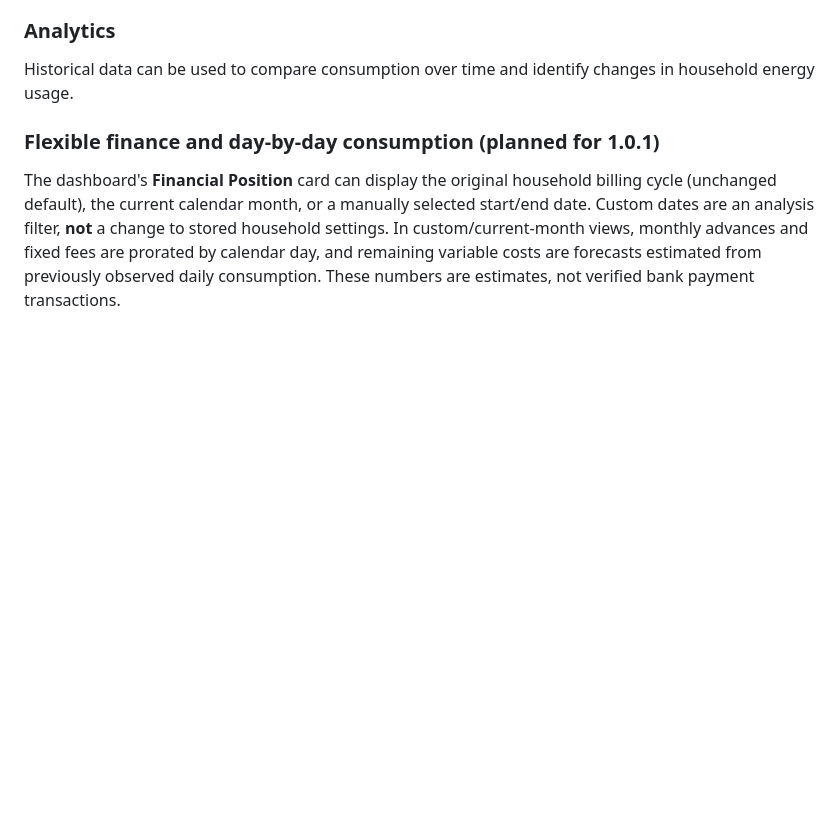
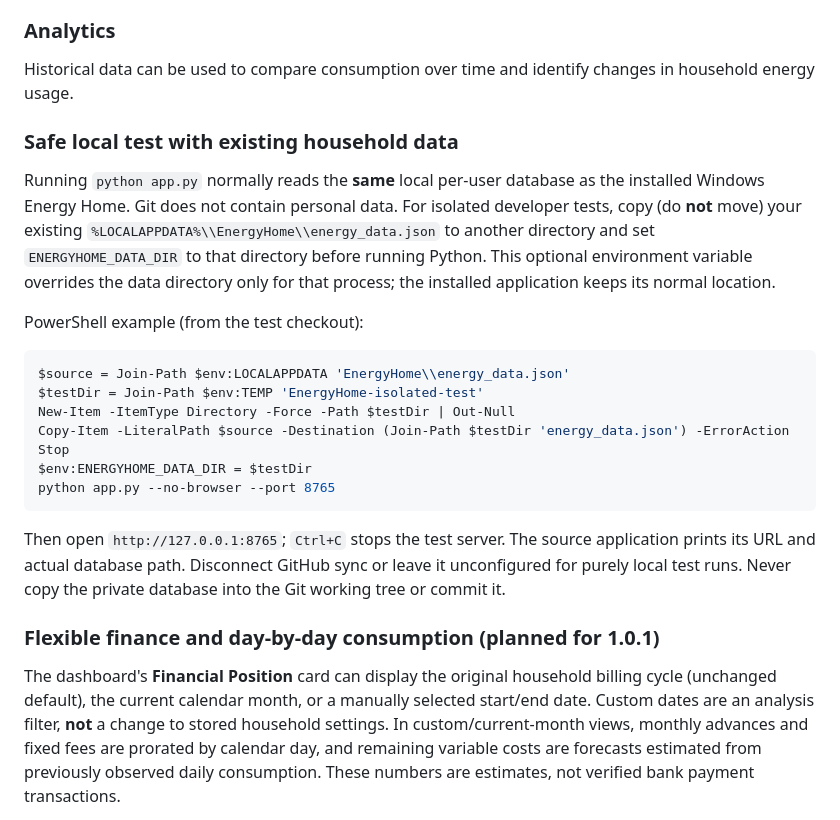
Before and after one commit to kobyldav/EnergyHome, a Markdown page: README.md, the part around the change. GitHub-like rendering; blank space fills up the shorter version.

Commit message:
docs: isolated source checkout testing without modifying installed data

````diff
--- a/README.md
+++ b/README.md
@@ -76,6 +76,32 @@ This keeps consumption data and household energy payments in one place.
 ### Analytics
 
 Historical data can be used to compare consumption over time and identify changes in household energy usage.
+
+### Safe local test with existing household data
+
+Running `python app.py` normally reads the **same** local per-user database
+as the installed Windows Energy Home. Git does not contain personal data.
+For isolated developer tests, copy (do **not** move) your existing
+`%LOCALAPPDATA%\\EnergyHome\\energy_data.json` to another directory and
+set `ENERGYHOME_DATA_DIR` to that directory before running Python.
+This optional environment variable overrides the data directory only for
+that process; the installed application keeps its normal location.
+
+PowerShell example (from the test checkout):
+
+```powershell
+$source = Join-Path $env:LOCALAPPDATA 'EnergyHome\\energy_data.json'
+$testDir = Join-Path $env:TEMP 'EnergyHome-isolated-test'
+New-Item -ItemType Directory -Force -Path $testDir | Out-Null
+Copy-Item -LiteralPath $source -Destination (Join-Path $testDir 'energy_data.json') -ErrorAction Stop
+$env:ENERGYHOME_DATA_DIR = $testDir
+python app.py --no-browser --port 8765
+```
+
+Then open `http://127.0.0.1:8765`; `Ctrl+C` stops the test server.
+The source application prints its URL and actual database path. Disconnect
+GitHub sync or leave it unconfigured for purely local test runs. Never
+copy the private database into the Git working tree or commit it.
 
 ### Flexible finance and day-by-day consumption (planned for 1.0.1)
 
````
